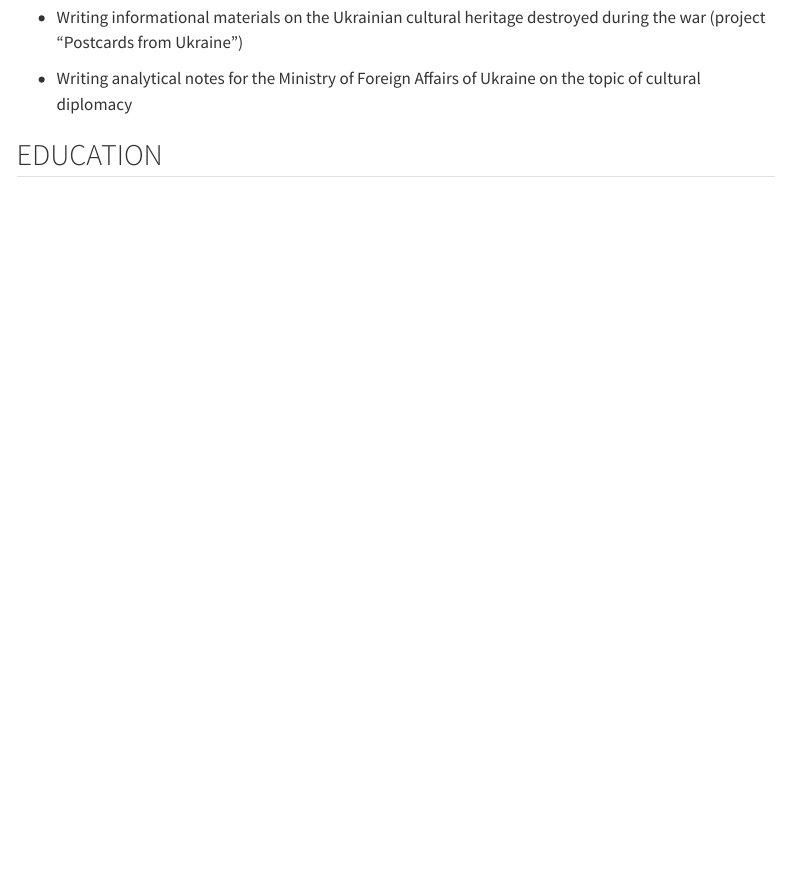
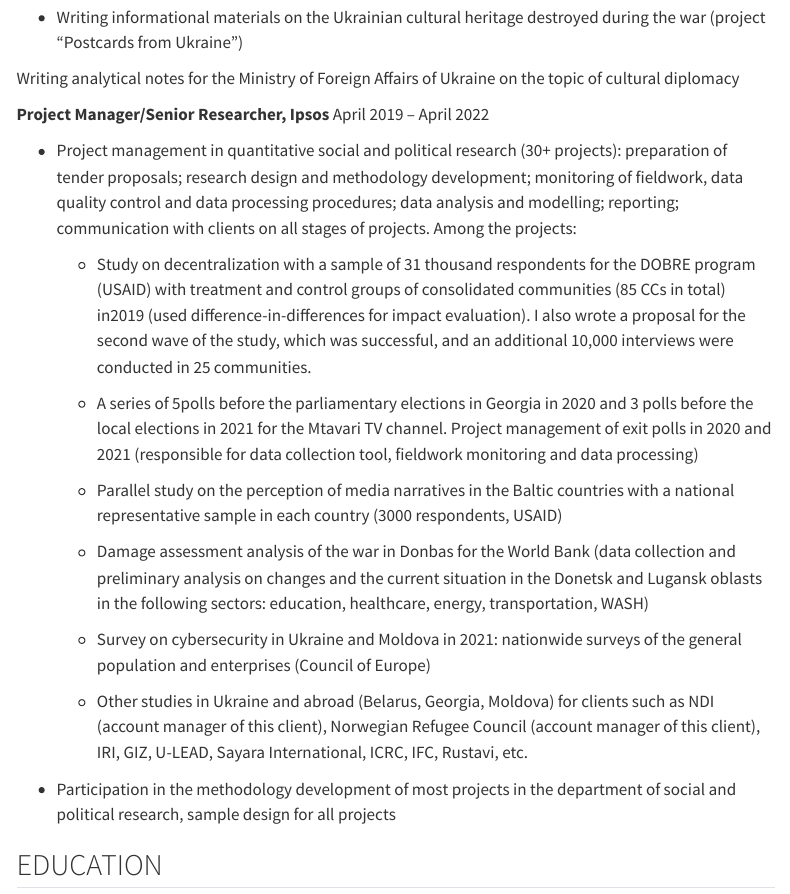
Before and after one commit to Tytser/My-website, a Quarto document (index.qmd): the page in a window 1100 px wide, from 850 px down before the commit and from 840 px down after it, so that both start at the same text. Rendered offline with R 4.5, knitr and Pandoc in place of Quarto, with nearby package versions; menus at the side of the page are left out.

Commit message:
Add some additional info about work experience

```diff
--- a/index.qmd
+++ b/index.qmd
@@ -22,7 +22,34 @@ Serhii Tytiuk is a quantitative researcher and polling professional. He has a 3-
 
 -   Writing informational materials on the Ukrainian cultural heritage destroyed during the war (project "Postcards from Ukraine")
 
--   Writing analytical notes for the Ministry of Foreign Affairs of Ukraine on the topic of cultural diplomacy
+Writing analytical notes for the Ministry of Foreign Affairs of Ukraine on the topic of cultural diplomacy
+
+**Project Manager/Senior Researcher, Ipsos** April 2019 -- April 2022
+
+-   Project management in quantitative social and political research (30+ projects): preparation of tender proposals; research design and methodology development; monitoring of fieldwork, data quality control and data processing procedures; data analysis and modelling; reporting; communication with clients on all stages of projects. Among the projects:
+
+    -   Study on decentralization with a sample of 31 thousand respondents for the DOBRE program (USAID) with treatment and control groups of consolidated communities (85 CCs in total) in2019 (used difference-in-differences for impact evaluation). I also wrote a proposal for the second wave of the study, which was successful, and an additional 10,000 interviews were conducted in 25 communities.
+
+    -   A series of 5polls before the parliamentary elections in Georgia in 2020 and 3 polls before the
+        local elections in 2021 for the Mtavari TV channel. Project management of exit polls in 2020
+        and 2021 (responsible for data collection tool, fieldwork monitoring and data processing)
+
+    -   Parallel study on the perception of media narratives in the Baltic countries with a national
+        representative sample in each country (3000 respondents, USAID)
+
+    -   Damage assessment analysis of the war in Donbas for the World Bank (data collection and
+        preliminary analysis on changes and the current situation in the Donetsk and Lugansk oblasts
+        in the following sectors: education, healthcare, energy, transportation, WASH)
+
+    -   Survey on cybersecurity in Ukraine and Moldova in 2021: nationwide surveys of the general
+        population and enterprises (Council of Europe)
+
+    -   Other studies in Ukraine and abroad (Belarus, Georgia, Moldova) for clients such as NDI
+        (account manager of this client), Norwegian Refugee Council (account manager of this client),
+        IRI, GIZ, U-LEAD, Sayara International, ICRC, IFC, Rustavi, etc.
+
+-   Participation in the methodology development of most projects in the department of social and
+    political research, sample design for all projects
 
 ## EDUCATION
 
```
Also changed, not shown: .quarto/crossref/index.qmd/index.html.json, .quarto/idx/about.qmd.json, .quarto/idx/index.qmd.json, index.qmd (2 more changed lines), 5 other files.
